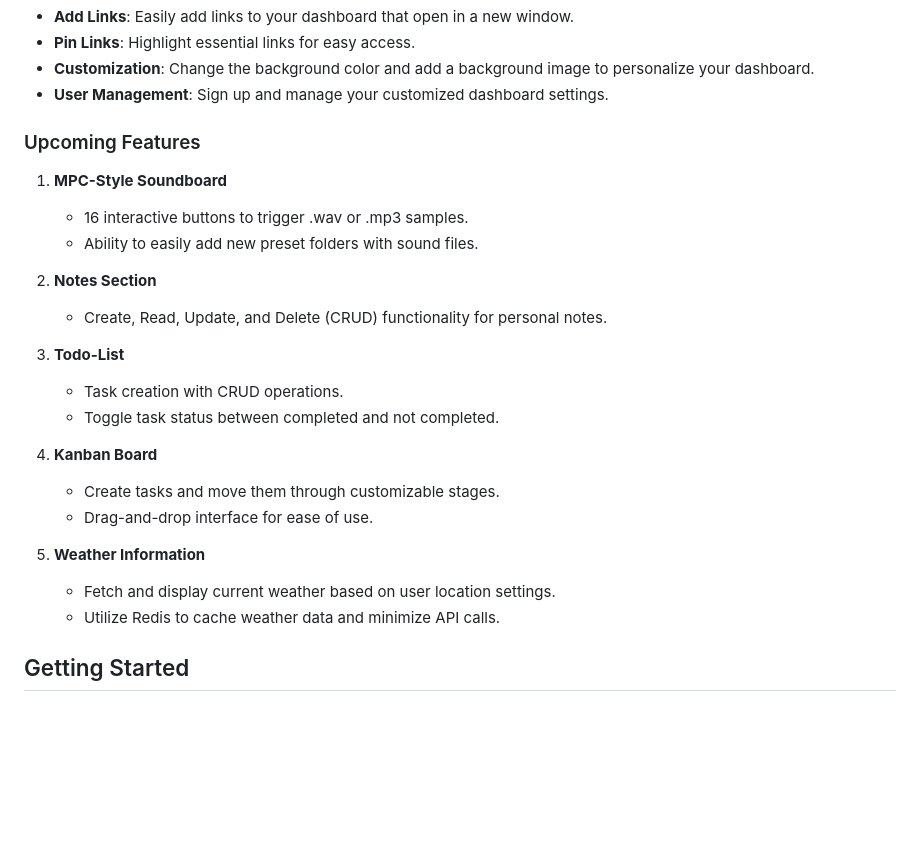
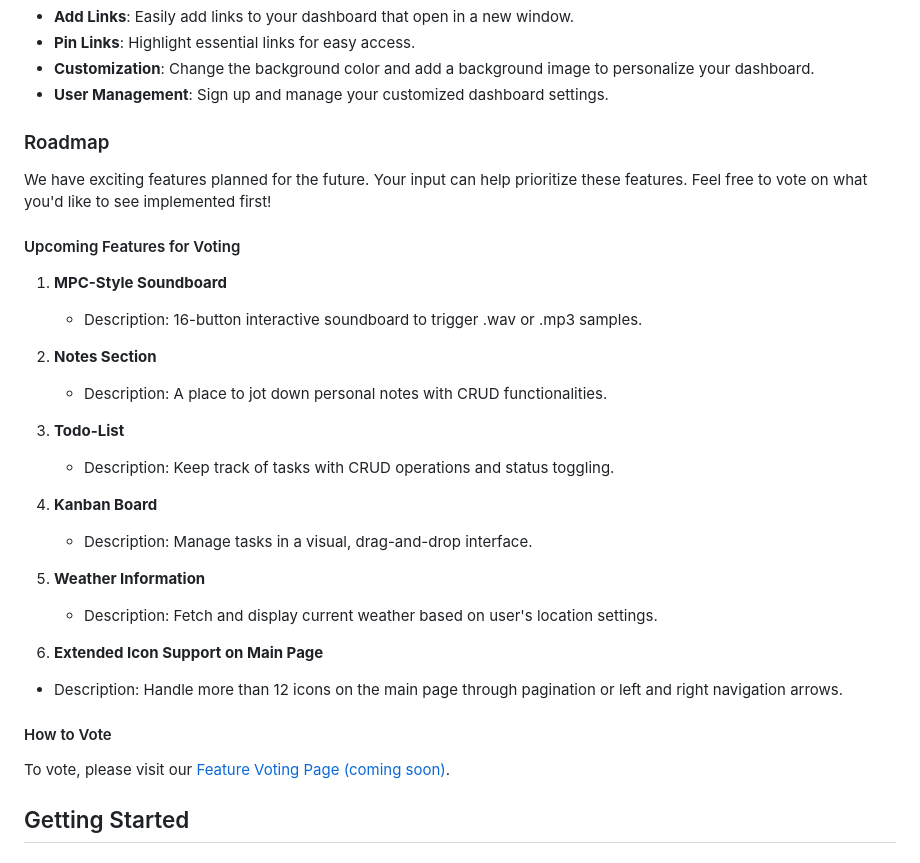
Before and after one commit to loftwah/linkarooie, a Markdown page: README.md, the part around the change. Rendered like a GitHub page; blank space fills up the shorter version.

Commit message:
add Roadmap

```diff
--- a/README.md
+++ b/README.md
@@ -25,31 +25,39 @@ This custom dashboard is a Ruby on Rails application developed for personal use
 * **Customization**: Change the background color and add a background image to personalize your dashboard.
 * **User Management**: Sign up and manage your customized dashboard settings.
 
-### Upcoming Features
+### Roadmap
+
+We have exciting features planned for the future. Your input can help prioritize these features. Feel free to vote on what you'd like to see implemented first!
+
+#### Upcoming Features for Voting
 
 1. **MPC-Style Soundboard**
 
-   * 16 interactive buttons to trigger .wav or .mp3 samples.
-   * Ability to easily add new preset folders with sound files.
+   * Description: 16-button interactive soundboard to trigger .wav or .mp3 samples.
 
 2. **Notes Section**
 
-   * Create, Read, Update, and Delete (CRUD) functionality for personal notes.
+   * Description: A place to jot down personal notes with CRUD functionalities.
 
 3. **Todo-List**
 
-   * Task creation with CRUD operations.
-   * Toggle task status between completed and not completed.
+   * Description: Keep track of tasks with CRUD operations and status toggling.
 
 4. **Kanban Board**
 
-   * Create tasks and move them through customizable stages.
-   * Drag-and-drop interface for ease of use.
+   * Description: Manage tasks in a visual, drag-and-drop interface.
 
 5. **Weather Information**
 
-   * Fetch and display current weather based on user location settings.
-   * Utilize Redis to cache weather data and minimize API calls.
+   * Description: Fetch and display current weather based on user's location settings.
+
+6. **Extended Icon Support on Main Page**
+
+* Description: Handle more than 12 icons on the main page through pagination or left and right navigation arrows.
+
+#### How to Vote
+
+To vote, please visit our [Feature Voting Page (coming soon)](#).
 
 ## Getting Started
 
```
